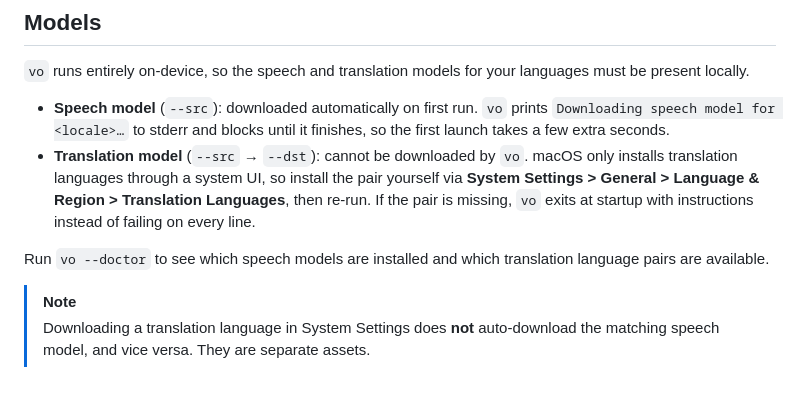
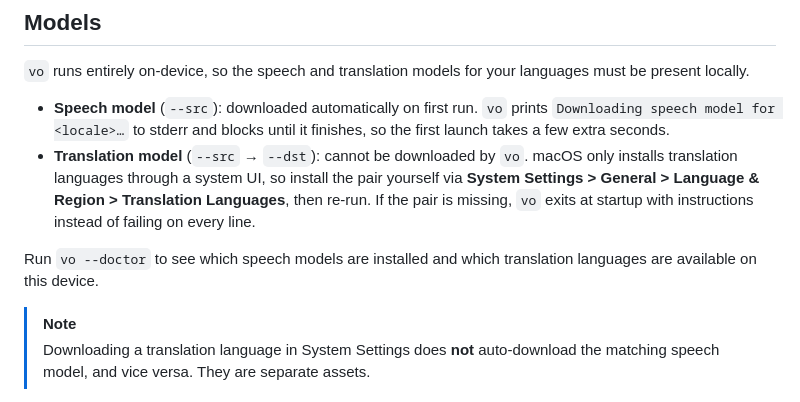
Before and after one commit to kingsword09/dicta, a Markdown page: README.md, the part around the change. Rendered like a GitHub page.

Commit message:
docs: correct the --doctor translation wording in README
--doctor lists the translation languages available on the device, not
language pairs and not installed status, so the Models section overstated
what it shows.

```diff
--- a/README.md
+++ b/README.md
@@ -108,7 +108,7 @@ Translation lines are shown in dim text under the source. Pairs are emitted in s
 - **Speech model** (`--src`): downloaded automatically on first run. `vo` prints `Downloading speech model for <locale>…` to stderr and blocks until it finishes, so the first launch takes a few extra seconds.
 - **Translation model** (`--src` → `--dst`): cannot be downloaded by `vo`. macOS only installs translation languages through a system UI, so install the pair yourself via **System Settings > General > Language & Region > Translation Languages**, then re-run. If the pair is missing, `vo` exits at startup with instructions instead of failing on every line.
 
-Run `vo --doctor` to see which speech models are installed and which translation language pairs are available.
+Run `vo --doctor` to see which speech models are installed and which translation languages are available on this device.
 
 > [!NOTE]
 > Downloading a translation language in System Settings does **not** auto-download the matching speech model, and vice versa. They are separate assets.
```
